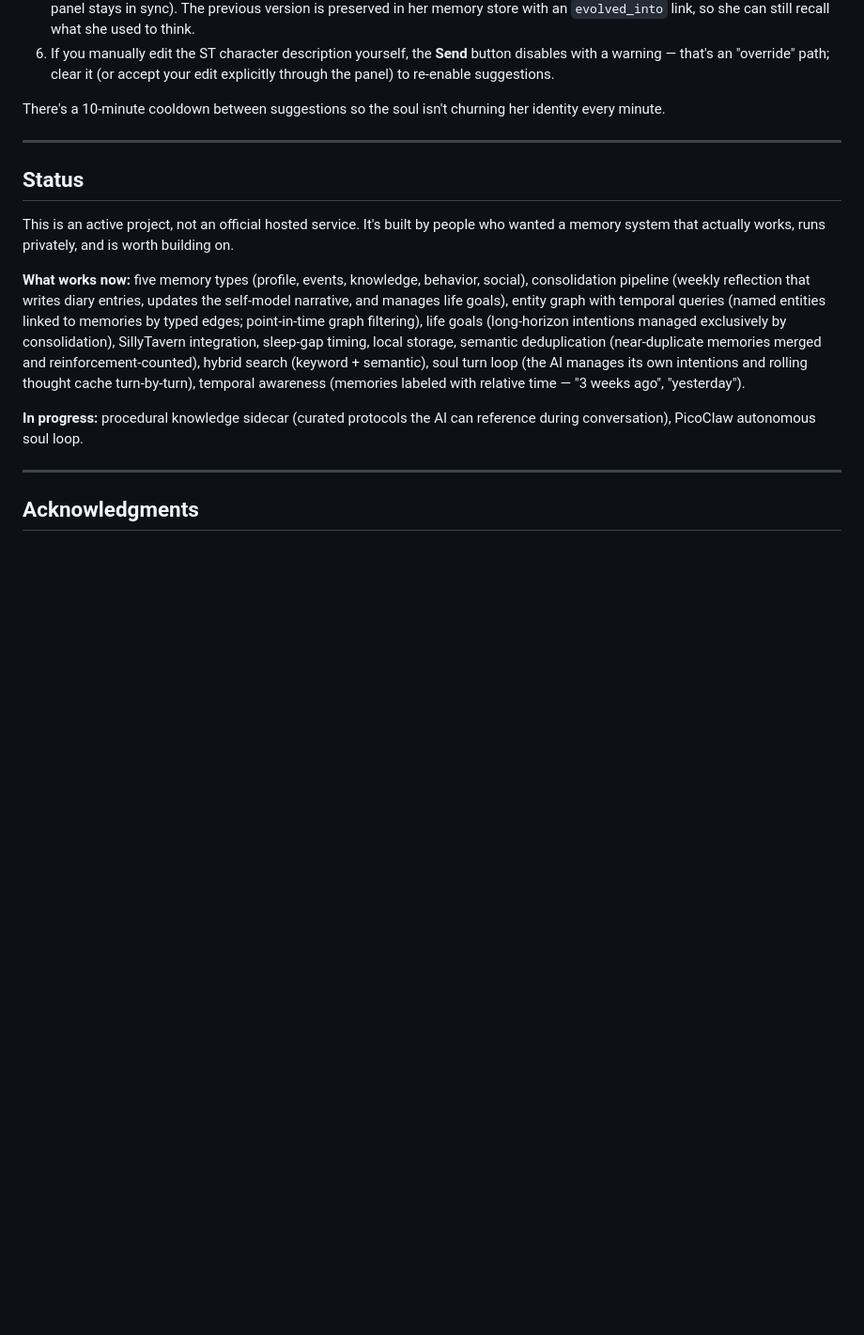
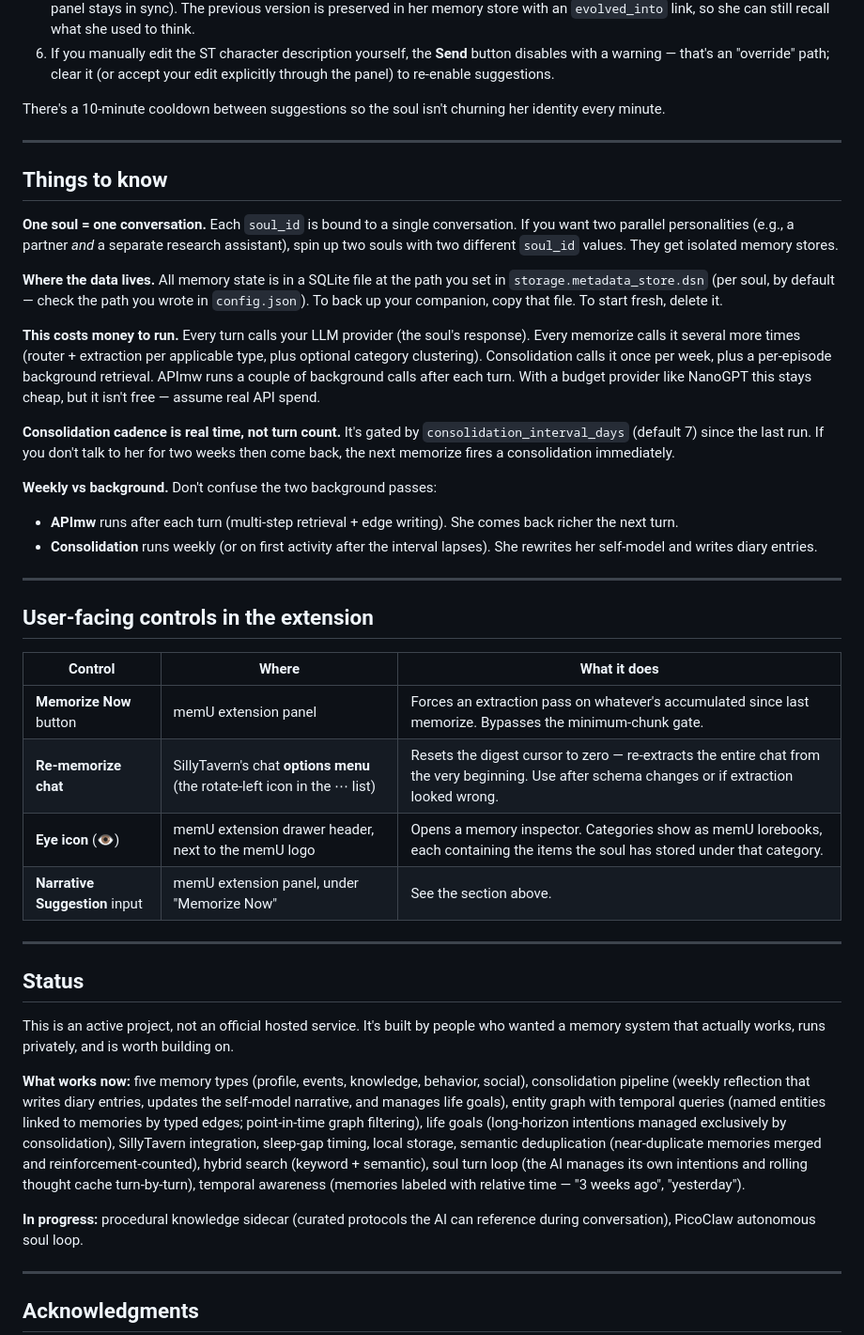
Before and after one commit to mekineer-com/memu-local-stack, a Markdown page: README.md, the part around the change. Shown at 94% size. Drawn GitHub-style; blank space fills up the shorter version.

Commit message:
docs: things-to-know + user-facing controls (Memorize Now, Re-memorize chat, eye icon → lorebook inspector)

```diff
--- a/README.md
+++ b/README.md
@@ -157,6 +157,33 @@ There's a 10-minute cooldown between suggestions so the soul isn't churning her
 
 ---
 
+## Things to know
+
+**One soul = one conversation.** Each `soul_id` is bound to a single conversation. If you want two parallel personalities (e.g., a partner *and* a separate research assistant), spin up two souls with two different `soul_id` values. They get isolated memory stores.
+
+**Where the data lives.** All memory state is in a SQLite file at the path you set in `storage.metadata_store.dsn` (per soul, by default — check the path you wrote in `config.json`). To back up your companion, copy that file. To start fresh, delete it.
+
+**This costs money to run.** Every turn calls your LLM provider (the soul's response). Every memorize calls it several more times (router + extraction per applicable type, plus optional category clustering). Consolidation calls it once per week, plus a per-episode background retrieval. APImw runs a couple of background calls after each turn. With a budget provider like NanoGPT this stays cheap, but it isn't free — assume real API spend.
+
+**Consolidation cadence is real time, not turn count.** It's gated by `consolidation_interval_days` (default 7) since the last run. If you don't talk to her for two weeks then come back, the next memorize fires a consolidation immediately.
+
+**Weekly vs background.** Don't confuse the two background passes:
+- **APImw** runs after each turn (multi-step retrieval + edge writing). She comes back richer the next turn.
+- **Consolidation** runs weekly (or on first activity after the interval lapses). She rewrites her self-model and writes diary entries.
+
+---
+
+## User-facing controls in the extension
+
+| Control | Where | What it does |
+|---------|-------|--------------|
+| **Memorize Now** button | memU extension panel | Forces an extraction pass on whatever's accumulated since last memorize. Bypasses the minimum-chunk gate. |
+| **Re-memorize chat** | SillyTavern's chat **options menu** (the rotate-left icon in the ⋯ list) | Resets the digest cursor to zero — re-extracts the entire chat from the very beginning. Use after schema changes or if extraction looked wrong. |
+| **Eye icon** (👁) | memU extension drawer header, next to the memU logo | Opens a memory inspector. Categories show as memU lorebooks, each containing the items the soul has stored under that category. |
+| **Narrative Suggestion** input | memU extension panel, under "Memorize Now" | See the section above. |
+
+---
+
 ## Status
 
 This is an active project, not an official hosted service. It's built by people who wanted a memory system that actually works, runs privately, and is worth building on.
```
